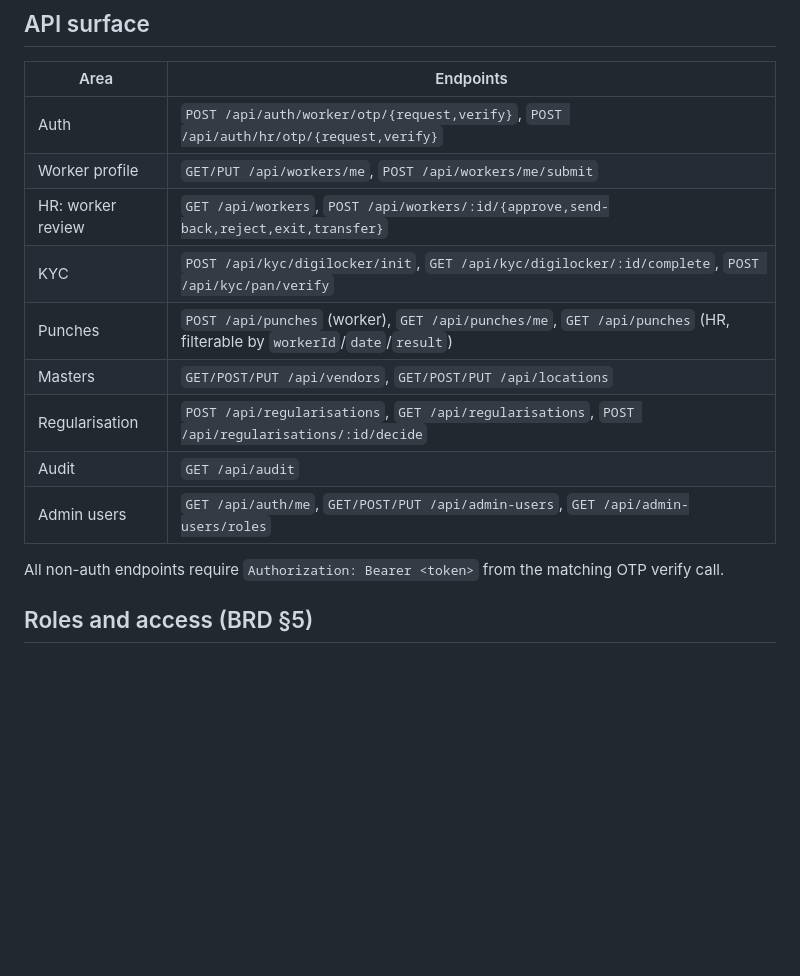
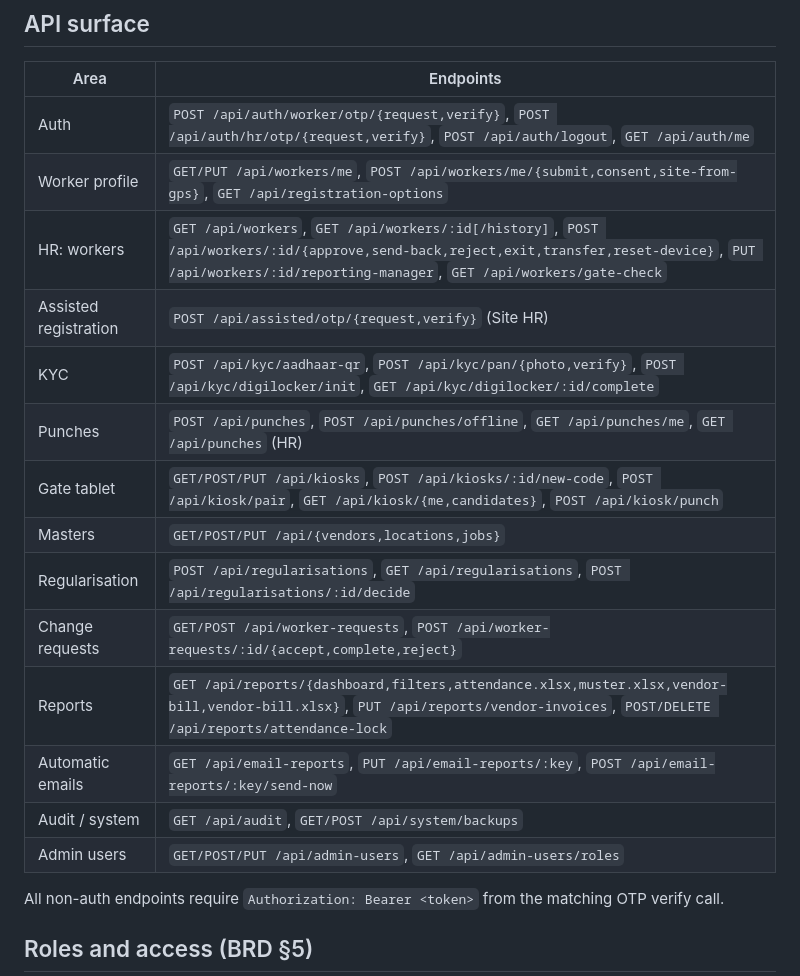
Before and after one commit to Yashraj1805/tsg-workforce-backend, a Markdown page: README.md, the part around one of its changes. Rendered like a GitHub page; blank space fills up the shorter version.

```diff
--- a/README.md
+++ b/README.md
@@ -82,15 +75,20 @@ that's not the same as having actually called their sandbox.
 
 | Area | Endpoints |
 |---|---|
-| Auth | `POST /api/auth/worker/otp/{request,verify}`, `POST /api/auth/hr/otp/{request,verify}` |
-| Worker profile | `GET/PUT /api/workers/me`, `POST /api/workers/me/submit` |
-| HR: worker review | `GET /api/workers`, `POST /api/workers/:id/{approve,send-back,reject,exit,transfer}` |
-| KYC | `POST /api/kyc/digilocker/init`, `GET /api/kyc/digilocker/:id/complete`, `POST /api/kyc/pan/verify` |
-| Punches | `POST /api/punches` (worker), `GET /api/punches/me`, `GET /api/punches` (HR, filterable by `workerId`/`date`/`result`) |
-| Masters | `GET/POST/PUT /api/vendors`, `GET/POST/PUT /api/locations` |
+| Auth | `POST /api/auth/worker/otp/{request,verify}`, `POST /api/auth/hr/otp/{request,verify}`, `POST /api/auth/logout`, `GET /api/auth/me` |
+| Worker profile | `GET/PUT /api/workers/me`, `POST /api/workers/me/{submit,consent,site-from-gps}`, `GET /api/registration-options` |
+| HR: workers | `GET /api/workers`, `GET /api/workers/:id[/history]`, `POST /api/workers/:id/{approve,send-back,reject,exit,transfer,reset-device}`, `PUT /api/workers/:id/reporting-manager`, `GET /api/workers/gate-check` |
+| Assisted registration | `POST /api/assisted/otp/{request,verify}` (Site HR) |
+| KYC | `POST /api/kyc/aadhaar-qr`, `POST /api/kyc/pan/{photo,verify}`, `POST /api/kyc/digilocker/init`, `GET /api/kyc/digilocker/:id/complete` |
+| Punches | `POST /api/punches`, `POST /api/punches/offline`, `GET /api/punches/me`, `GET /api/punches` (HR) |
+| Gate tablet | `GET/POST/PUT /api/kiosks`, `POST /api/kiosks/:id/new-code`, `POST /api/kiosk/pair`, `GET /api/kiosk/{me,candidates}`, `POST /api/kiosk/punch` |
+| Masters | `GET/POST/PUT /api/{vendors,locations,jobs}` |
 | Regularisation | `POST /api/regularisations`, `GET /api/regularisations`, `POST /api/regularisations/:id/decide` |
-| Audit | `GET /api/audit` |
-| Admin users | `GET /api/auth/me`, `GET/POST/PUT /api/admin-users`, `GET /api/admin-users/roles` |
+| Change requests | `GET/POST /api/worker-requests`, `POST /api/worker-requests/:id/{accept,complete,reject}` |
+| Reports | `GET /api/reports/{dashboard,filters,attendance.xlsx,muster.xlsx,vendor-bill,vendor-bill.xlsx}`, `PUT /api/reports/vendor-invoices`, `POST/DELETE /api/reports/attendance-lock` |
+| Automatic emails | `GET /api/email-reports`, `PUT /api/email-reports/:key`, `POST /api/email-reports/:key/send-now` |
+| Audit / system | `GET /api/audit`, `GET/POST /api/system/backups` |
+| Admin users | `GET/POST/PUT /api/admin-users`, `GET /api/admin-users/roles` |
 
 All non-auth endpoints require `Authorization: Bearer <token>` from the matching OTP
 verify call.
```
Also changed, not shown: other parts of README.md (+21 -28 lines).
